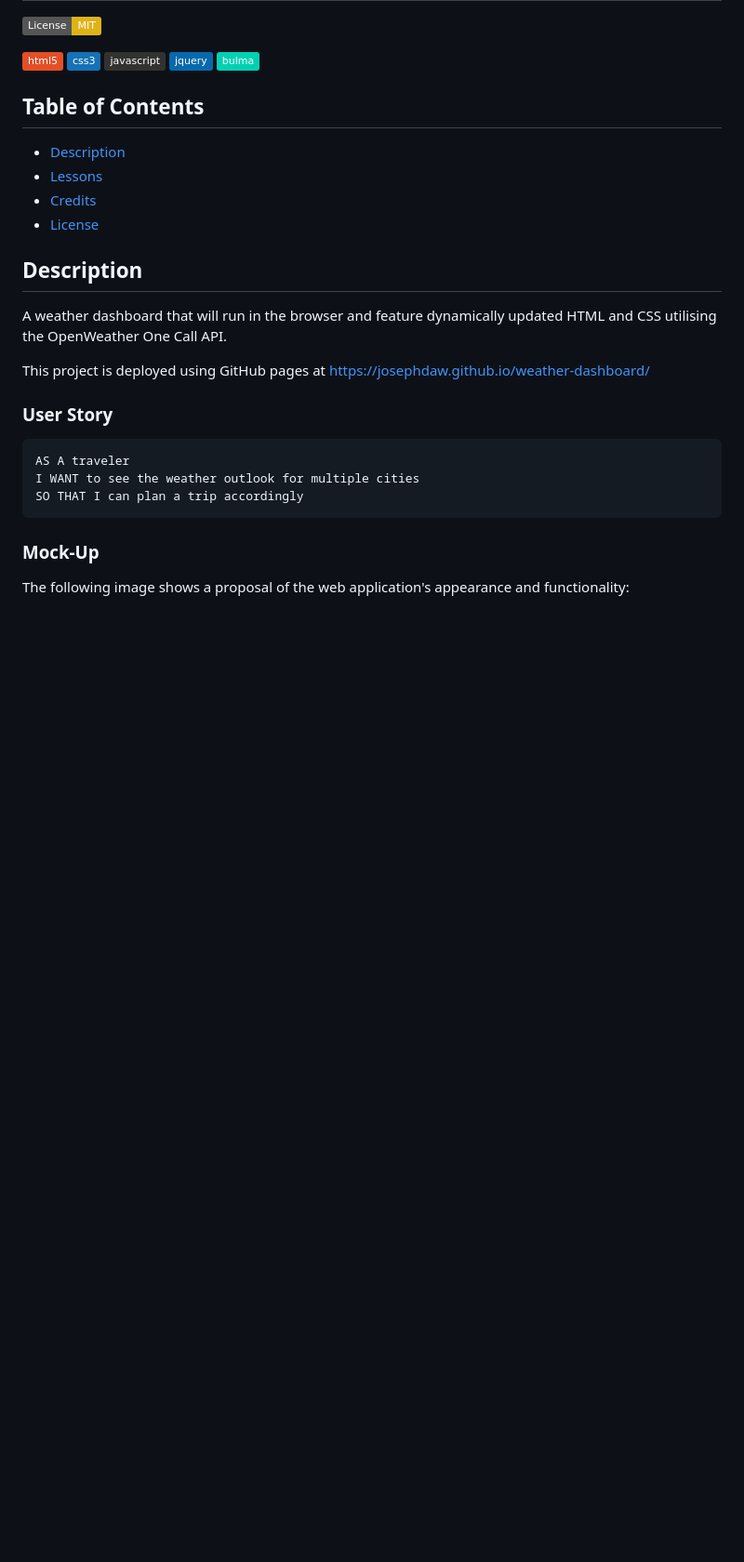
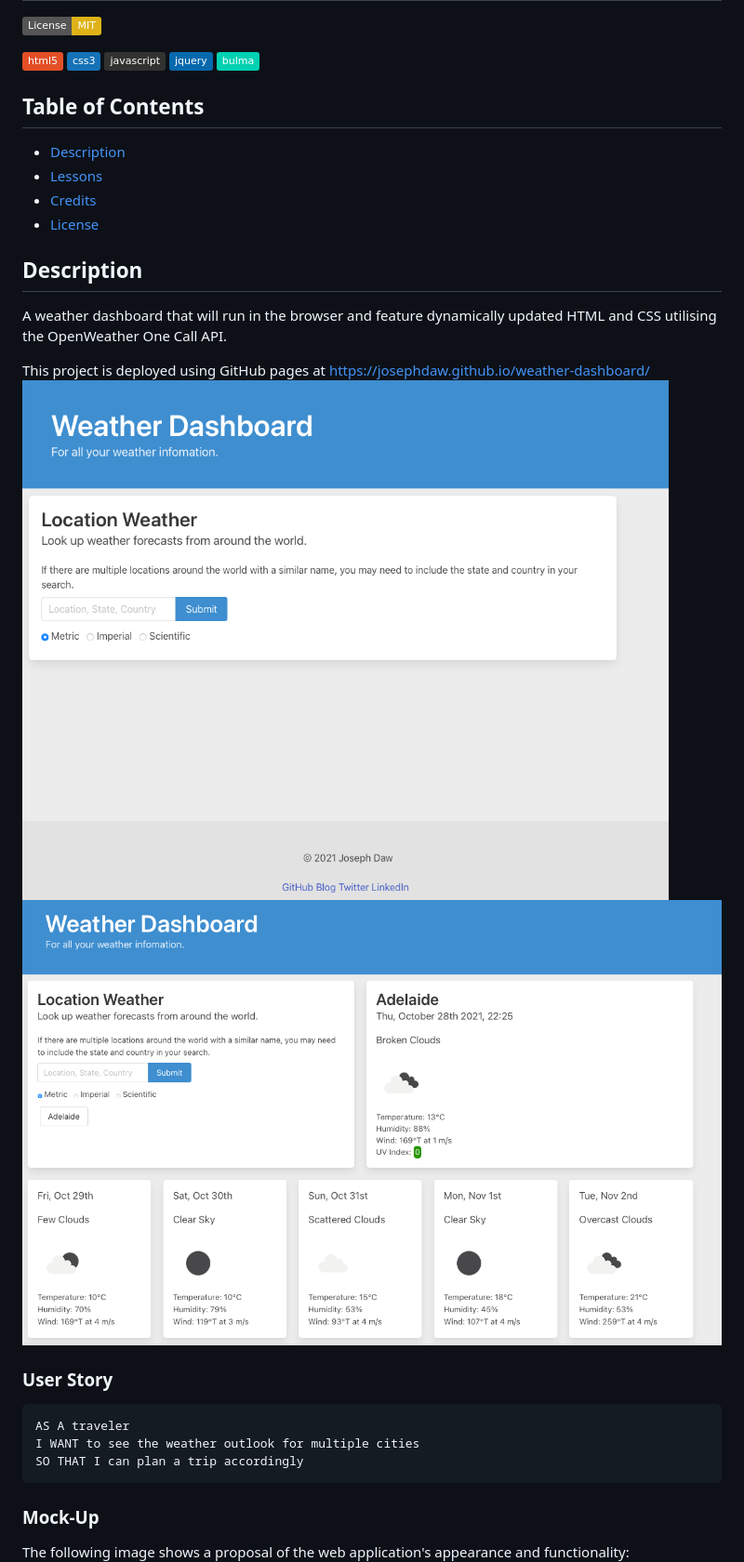
Before and after one commit to josephdaw/weather-dashboard, a Markdown page: README.md, the part around the change. Shown: that part at 93% size. Rendered like a GitHub page; pictures changed too: assets/img/weather-landing-page.png (added), assets/img/weather-search-results.png (added); badges without logos; blank space fills up the shorter version.

Commit message:
add site screenshots

````diff
--- a/README.md
+++ b/README.md
@@ -18,6 +18,8 @@
 A weather dashboard that will run in the browser and feature dynamically updated HTML and CSS utilising the OpenWeather One Call API.
 
 This project is deployed using GitHub pages at https://josephdaw.github.io/weather-dashboard/
+![weather dashboard](assets/img/weather-landing-page.png)
+![weather search results](assets/img/weather-search-results.png)
 
 ### User Story
 ```
````
